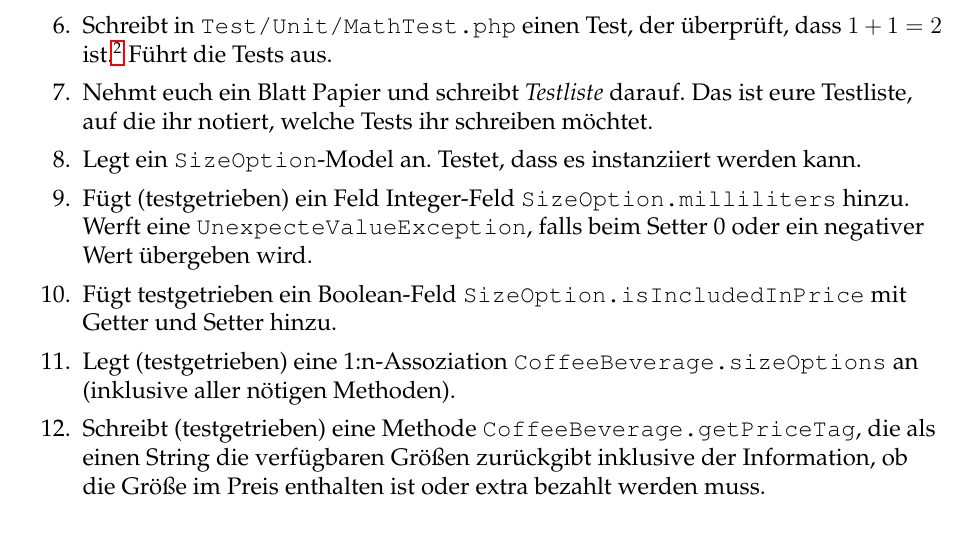
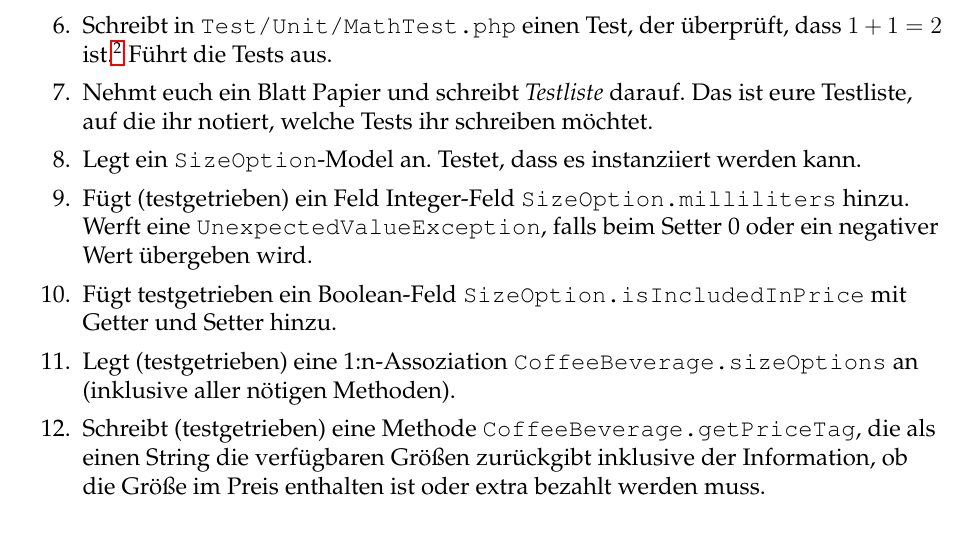
Before and after one commit to oliverklee/tdd-reader, a LaTeX problem sheet (Exercises/tdd-exercises-de.tex): part of page 1 of 2, cut so that both start at the same text. Compiled offline with pdfLaTeX.

Commit message:
[BUGFIX] Fix typo in UnexpectedValueException (#10)

```diff
--- a/Exercises/tdd-exercises-de.tex
+++ b/Exercises/tdd-exercises-de.tex
@@ -20,7 +20,7 @@
   \item Schreibt in \texttt{Test/Unit/MathTest.php} einen Test, der überprüft, dass $1 + 1 = 2$ ist.\footnote{Es ist gut, das ab und an zu überprüfen, weil wir ein echtes Problem bekommen, falls das irgendwann nicht mehr stimmen sollte.} Führt die Tests aus.
   \item Nehmt euch ein Blatt Papier und schreibt \emph{Testliste} darauf. Das ist eure Testliste, auf die ihr notiert, welche Tests ihr schreiben möchtet.
   \item Legt ein \texttt{SizeOption}-Model an. Testet, dass es instanziiert werden kann.
-  \item Fügt (testgetrieben) ein Feld Integer-Feld \texttt{SizeOption.milliliters}  hinzu. Werft eine \texttt{UnexpecteValueException}, falls beim Setter 0 oder ein negativer Wert übergeben wird.
+  \item Fügt (testgetrieben) ein Feld Integer-Feld \texttt{SizeOption.milliliters}  hinzu. Werft eine \texttt{UnexpectedValueException}, falls beim Setter 0 oder ein negativer Wert übergeben wird.
   \item Fügt testgetrieben ein Boolean-Feld \texttt{SizeOption.isIncludedInPrice} mit Getter und Setter hinzu.
   \item Legt (testgetrieben) eine 1:n-Assoziation \texttt{CoffeeBeverage.sizeOptions} an (inklusive aller nötigen Methoden).
   \item Schreibt (testgetrieben) eine Methode \texttt{CoffeeBeverage.getPriceTag}, die als einen String die verfügbaren Größen zurückgibt inklusive der Information, ob die Größe im Preis enthalten ist oder extra bezahlt werden muss.
```
